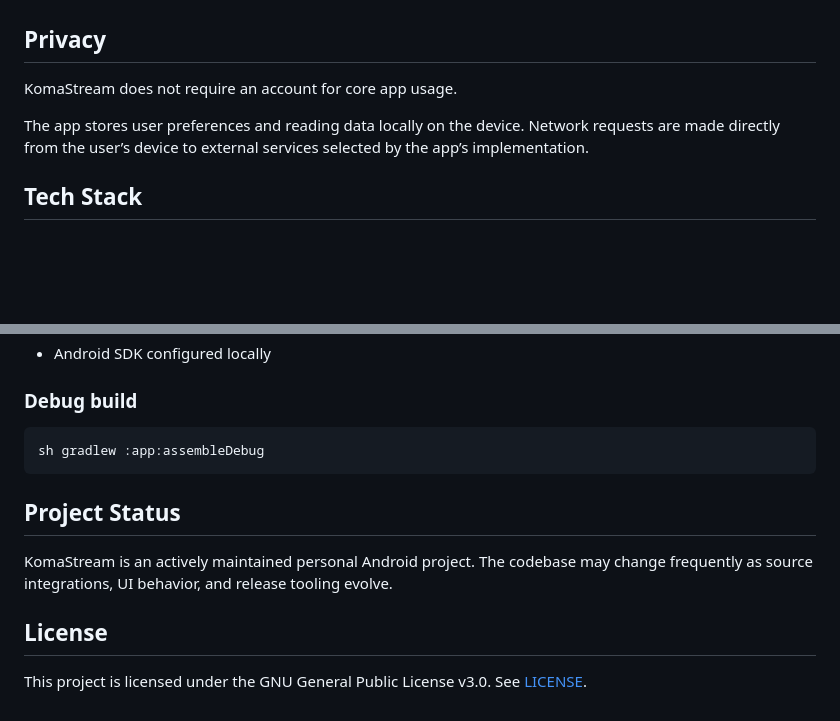
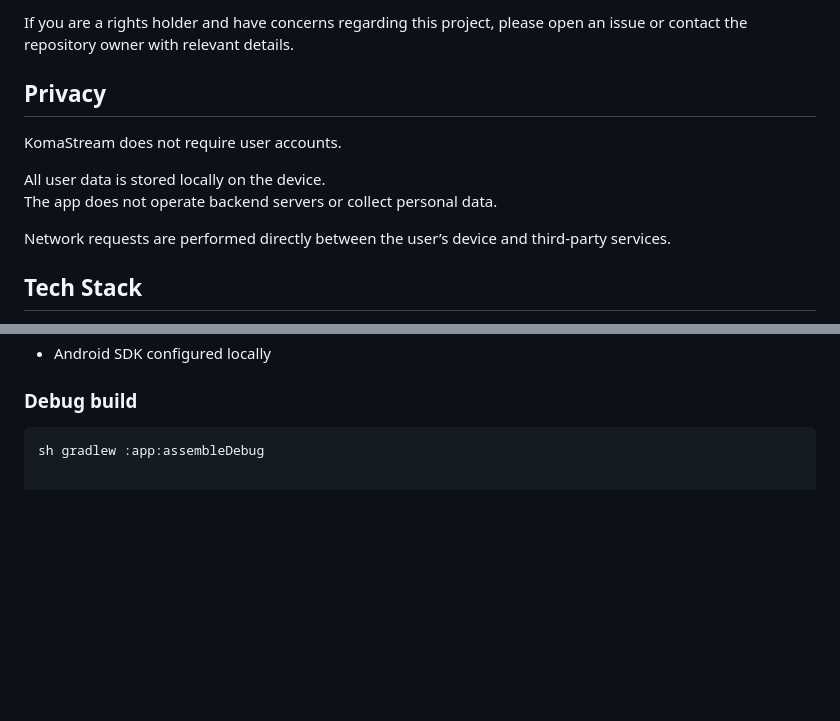
Before and after one commit to Paduu29/KomaStream, a Markdown page: README.md, 2 parts joined by grey strips. Rendered like a GitHub page; blank space fills up the shorter version.

````diff
--- a/README.md
+++ b/README.md
@@ -59,9 +81,13 @@ If you are a rights holder and believe specific material or behavior should be r
+If you are a rights holder and have concerns regarding this project, please open an issue or contact the repository owner with relevant details.
 
 ## Privacy
 
-KomaStream does not require an account for core app usage.
+KomaStream does not require user accounts.
 
-The app stores user preferences and reading data locally on the device. Network requests are made directly from the user’s device to external services selected by the app’s implementation.
+All user data is stored locally on the device.
+The app does not operate backend servers or collect personal data.
+
+Network requests are performed directly between the user’s device and third-party services.
 
 ## Tech Stack
 
@@ -83,12 +109,3 @@ The app stores user preferences and reading data locally on the device. Network
 
 ```bash
 sh gradlew :app:assembleDebug
-```
-
-## Project Status
-
-KomaStream is an actively maintained personal Android project. The codebase may change frequently as source integrations, UI behavior, and release tooling evolve.
-
-## License
-
-This project is licensed under the GNU General Public License v3.0. See [LICENSE](LICENSE).
````
Also changed, not shown: other parts of README.md (+43 -21 lines).
